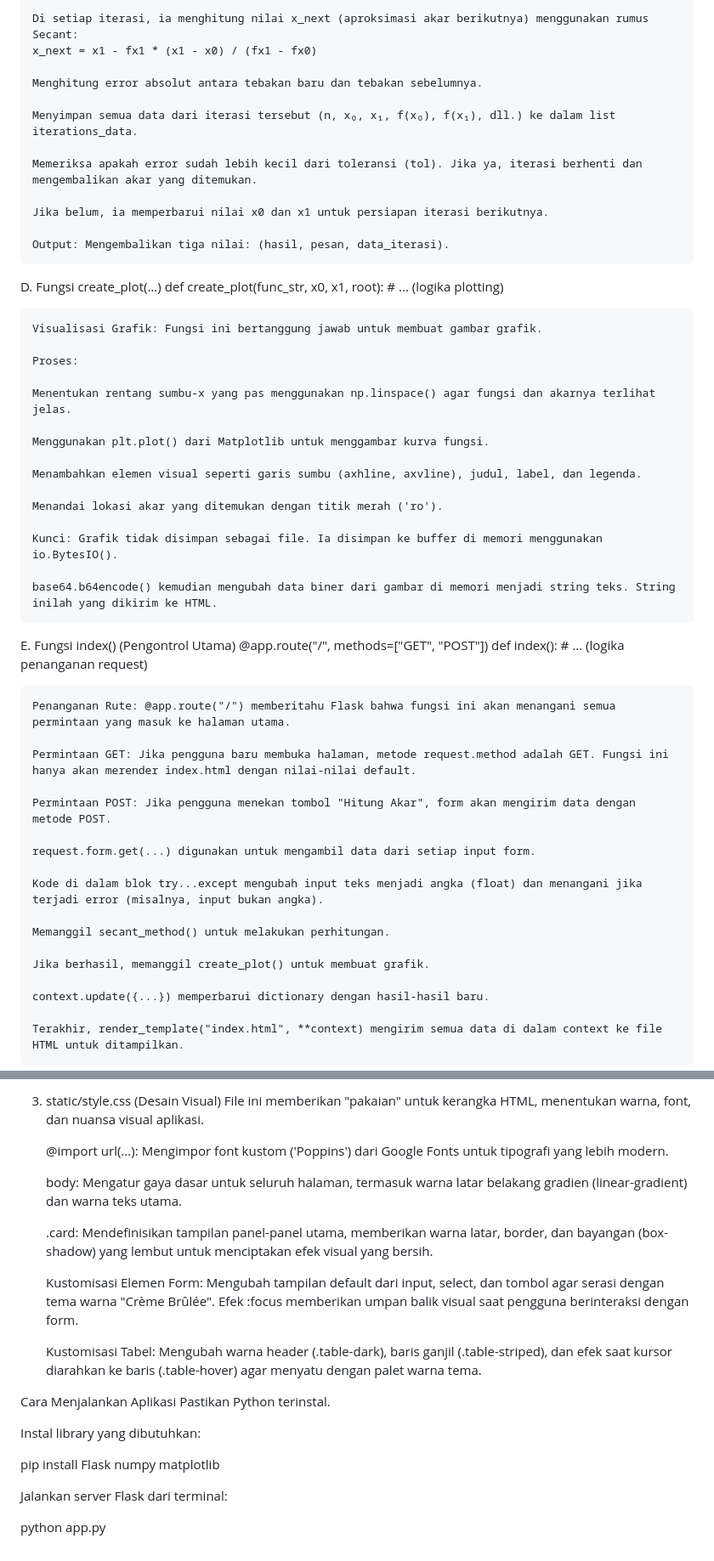
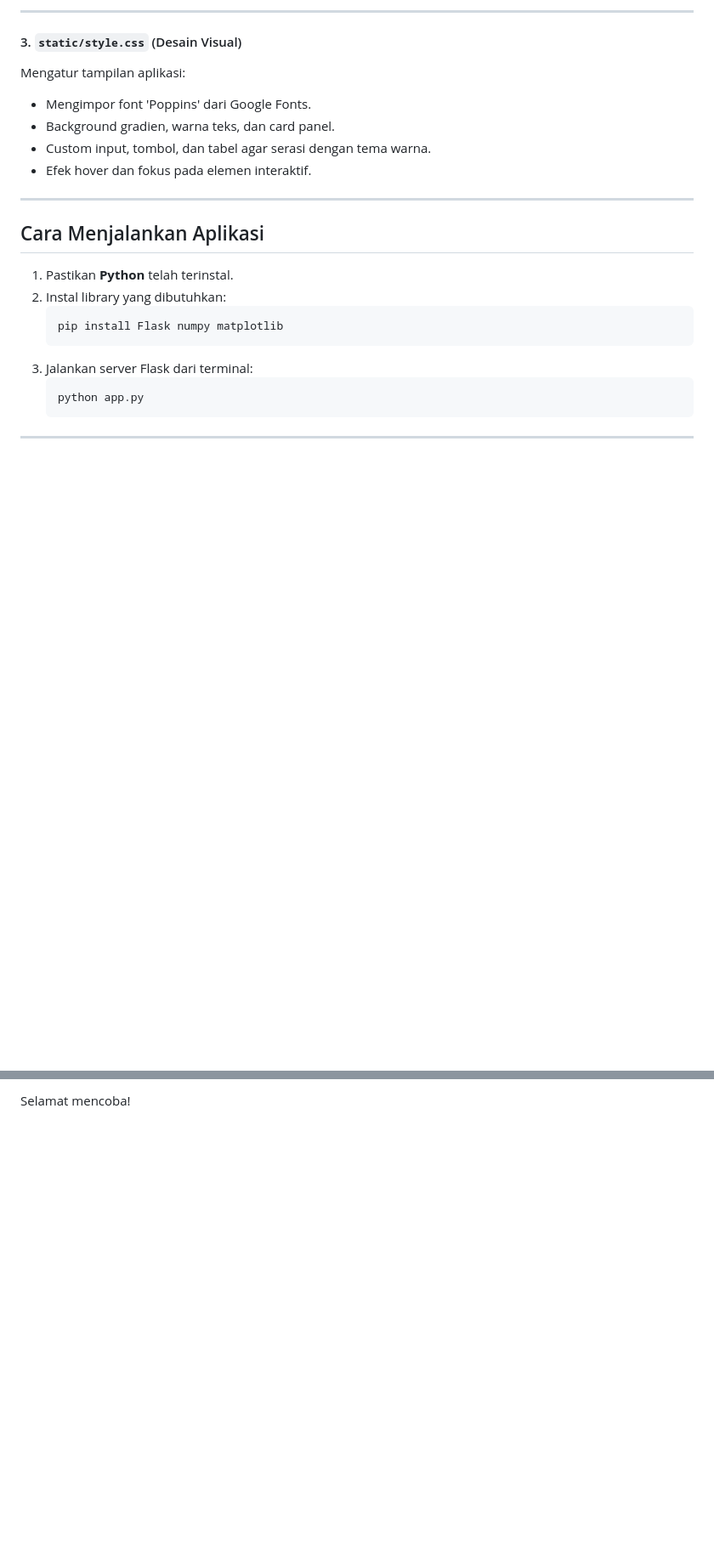
Before and after one commit to Fariz-Alfisaputra/SecantMethod-Group-6, a Markdown page: README.md, 2 parts joined by grey strips. Shown: that part at 85% size. Rendered like a GitHub page; blank space fills up the shorter version.

````diff
--- a/README.md
+++ b/README.md
@@ -71,57 +84,27 @@ C. Fungsi secant_method(...)
 
-    Di setiap iterasi, ia menghitung nilai x_next (aproksimasi akar berikutnya) menggunakan rumus Secant:
-    x_next = x1 - fx1 * (x1 - x0) / (fx1 - fx0)
+---
 
-    Menghitung error absolut antara tebakan baru dan tebakan sebelumnya.
+#### 3. `static/style.css` (Desain Visual)
 
-    Menyimpan semua data dari iterasi tersebut (n, x₀, x₁, f(x₀), f(x₁), dll.) ke dalam list iterations_data.
+Mengatur tampilan aplikasi:
+- Mengimpor font 'Poppins' dari Google Fonts.
+- Background gradien, warna teks, dan card panel.
+- Custom input, tombol, dan tabel agar serasi dengan tema warna.
+- Efek hover dan fokus pada elemen interaktif.
 
-    Memeriksa apakah error sudah lebih kecil dari toleransi (tol). Jika ya, iterasi berhenti dan mengembalikan akar yang ditemukan.
+---
 
-    Jika belum, ia memperbarui nilai x0 dan x1 untuk persiapan iterasi berikutnya.
+## Cara Menjalankan Aplikasi
 
-    Output: Mengembalikan tiga nilai: (hasil, pesan, data_iterasi).
+1. Pastikan **Python** telah terinstal.
+2. Instal library yang dibutuhkan:
+    ```
+    pip install Flask numpy matplotlib
+    ```
+3. Jalankan server Flask dari terminal:
+    ```
+    python app.py
+    ```
 
-D. Fungsi create_plot(...)
-    def create_plot(func_str, x0, x1, root):
-        # ... (logika plotting)
+---
 
-    Visualisasi Grafik: Fungsi ini bertanggung jawab untuk membuat gambar grafik.
-
-    Proses:
-
-    Menentukan rentang sumbu-x yang pas menggunakan np.linspace() agar fungsi dan akarnya terlihat jelas.
-
-    Menggunakan plt.plot() dari Matplotlib untuk menggambar kurva fungsi.
-
-    Menambahkan elemen visual seperti garis sumbu (axhline, axvline), judul, label, dan legenda.
-
-    Menandai lokasi akar yang ditemukan dengan titik merah ('ro').
-
-    Kunci: Grafik tidak disimpan sebagai file. Ia disimpan ke buffer di memori menggunakan io.BytesIO().
-
-    base64.b64encode() kemudian mengubah data biner dari gambar di memori menjadi string teks. String inilah yang dikirim ke HTML.
-
-E. Fungsi index() (Pengontrol Utama)
-    @app.route("/", methods=["GET", "POST"])
-    def index():
-        # ... (logika penanganan request)
-
-    Penanganan Rute: @app.route("/") memberitahu Flask bahwa fungsi ini akan menangani semua permintaan yang masuk ke halaman utama.
-
-    Permintaan GET: Jika pengguna baru membuka halaman, metode request.method adalah GET. Fungsi ini hanya akan merender index.html dengan nilai-nilai default.
-
-    Permintaan POST: Jika pengguna menekan tombol "Hitung Akar", form akan mengirim data dengan metode POST.
-
-    request.form.get(...) digunakan untuk mengambil data dari setiap input form.
-
-    Kode di dalam blok try...except mengubah input teks menjadi angka (float) dan menangani jika terjadi error (misalnya, input bukan angka).
-
-    Memanggil secant_method() untuk melakukan perhitungan.
-
-    Jika berhasil, memanggil create_plot() untuk membuat grafik.
-
-    context.update({...}) memperbarui dictionary dengan hasil-hasil baru.
-
-    Terakhir, render_template("index.html", **context) mengirim semua data di dalam context ke file HTML untuk ditampilkan.
-
@@ -171,23 +111 @@ File ini adalah kerangka dari halaman web. Ia bertanggung jawab untuk menampilka
-3. static/style.css (Desain Visual)
-    File ini memberikan "pakaian" untuk kerangka HTML, menentukan warna, font, dan nuansa visual aplikasi.
-
-    @import url(...): Mengimpor font kustom ('Poppins') dari Google Fonts untuk tipografi yang lebih modern.
-
-    body: Mengatur gaya dasar untuk seluruh halaman, termasuk warna latar belakang gradien (linear-gradient) dan warna teks utama.
-
-    .card: Mendefinisikan tampilan panel-panel utama, memberikan warna latar, border, dan bayangan (box-shadow) yang lembut untuk menciptakan efek visual yang bersih.
-
-    Kustomisasi Elemen Form: Mengubah tampilan default dari input, select, dan tombol agar serasi dengan tema warna "Crème Brûlée". Efek :focus memberikan umpan balik visual saat pengguna berinteraksi dengan form.
-
-    Kustomisasi Tabel: Mengubah warna header (.table-dark), baris ganjil (.table-striped), dan efek saat kursor diarahkan ke baris (.table-hover) agar menyatu dengan palet warna tema.
-
-Cara Menjalankan Aplikasi
-Pastikan Python terinstal.
-
-Instal library yang dibutuhkan:
-
-pip install Flask numpy matplotlib
-
-Jalankan server Flask dari terminal:
-
-python app.py
+Selamat mencoba!
````
Also changed, not shown: other parts of README.md (+55 -85 lines).
